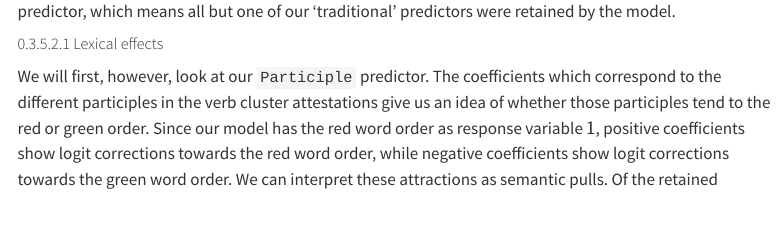
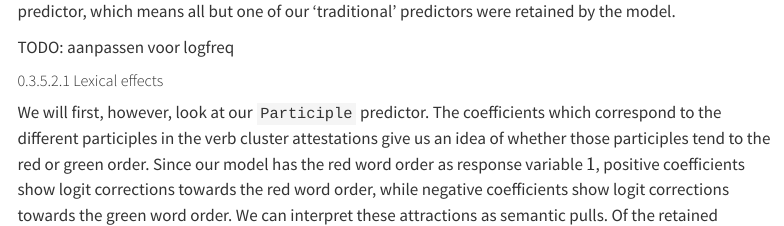
Before and after one commit to AntheSevenants/ElasticRoodGroen, a Quarto document (WorkingPaper.qmd): the page in a window 1100 px wide, from 10530 px down. Rendered offline with R 4.5, knitr and Pandoc in place of Quarto, with nearby package versions; some code elsewhere in the file could not run offline; a font, style sheet, LaTeX package, included part or bibliography that could not be used is replaced or left out; menus at the side of the page are left out; long lines of code are wrapped.

Commit message:
Add TODO

```diff
--- a/WorkingPaper.qmd
+++ b/WorkingPaper.qmd
@@ -460,6 +460,8 @@ coefficients were removed and
 `r removed_distribution[["FALSE"]] %>% formatn` (`r removed_distribution_prop[["FALSE"]] %>% formatp`)
 coefficients were retained (@fig-coefficient-plots-1).
 All except for one removed coefficients belong to the `Participle` predictor, which means all but one of our 'traditional' predictors were retained by the model.
+
+TODO: aanpassen voor logfreq
 
 ##### Lexical effects
 
```
